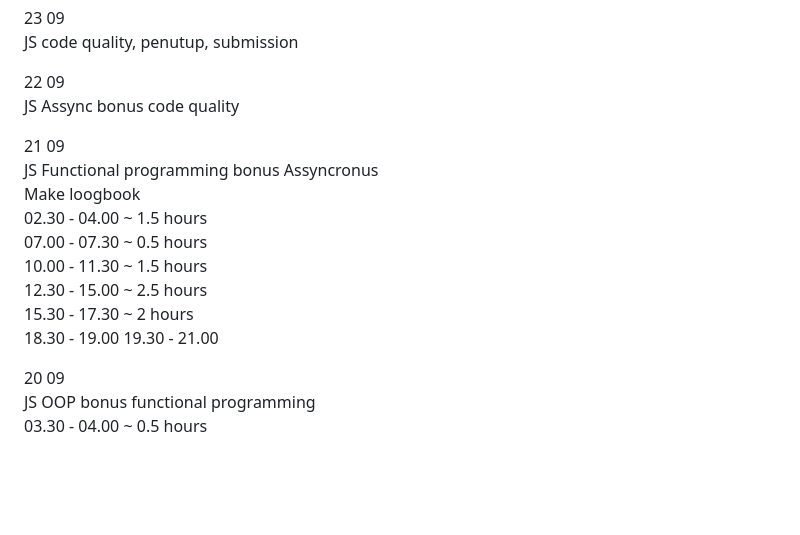
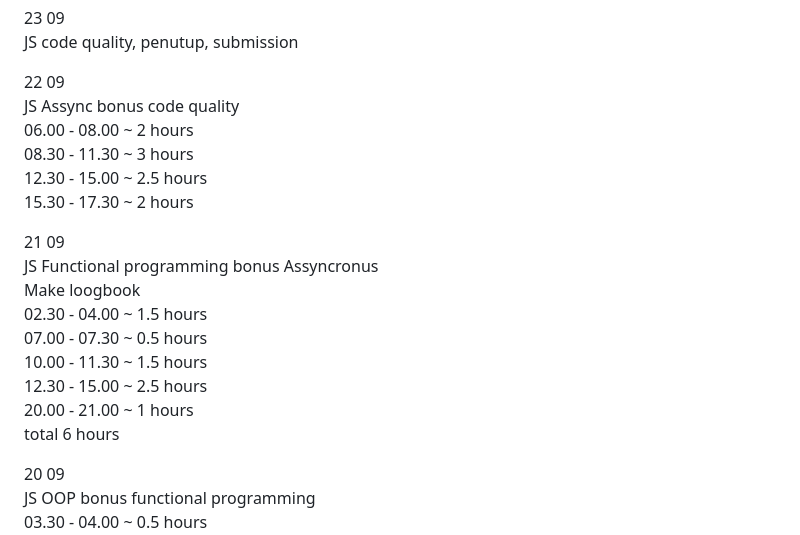
Before and after one commit to dakhmad/bangkit-2024, a Markdown page: progress-september.md, the part around the change. Drawn GitHub-style; blank space fills up the shorter version.

```diff
--- a/progress-september.md
+++ b/progress-september.md
@@ -21,6 +21,10 @@ JS code quality, penutup, submission<br>
 
 22 09<br>
 JS Assync bonus code quality<br>
+06.00 - 08.00 ~ 2 hours<br>
+08.30 - 11.30 ~ 3 hours<br>
+12.30 - 15.00 ~ 2.5 hours<br>
+15.30 - 17.30 ~ 2 hours<br>
 
 21 09<br>
 JS Functional programming bonus Assyncronus<br>
@@ -29,10 +33,8 @@ Make loogbook<br>
 07.00 - 07.30 ~ 0.5 hours<br>
 10.00 - 11.30 ~ 1.5 hours<br>
 12.30 - 15.00 ~ 2.5 hours<br>
-15.30 - 17.30 ~ 2 hours<br>
-18.30 - 19.00
-19.30 - 21.00
-
+20.00 - 21.00 ~ 1 hours<br>
+total 6 hours<br>
 
 20 09<br>
 JS OOP bonus functional programming <br>
```
